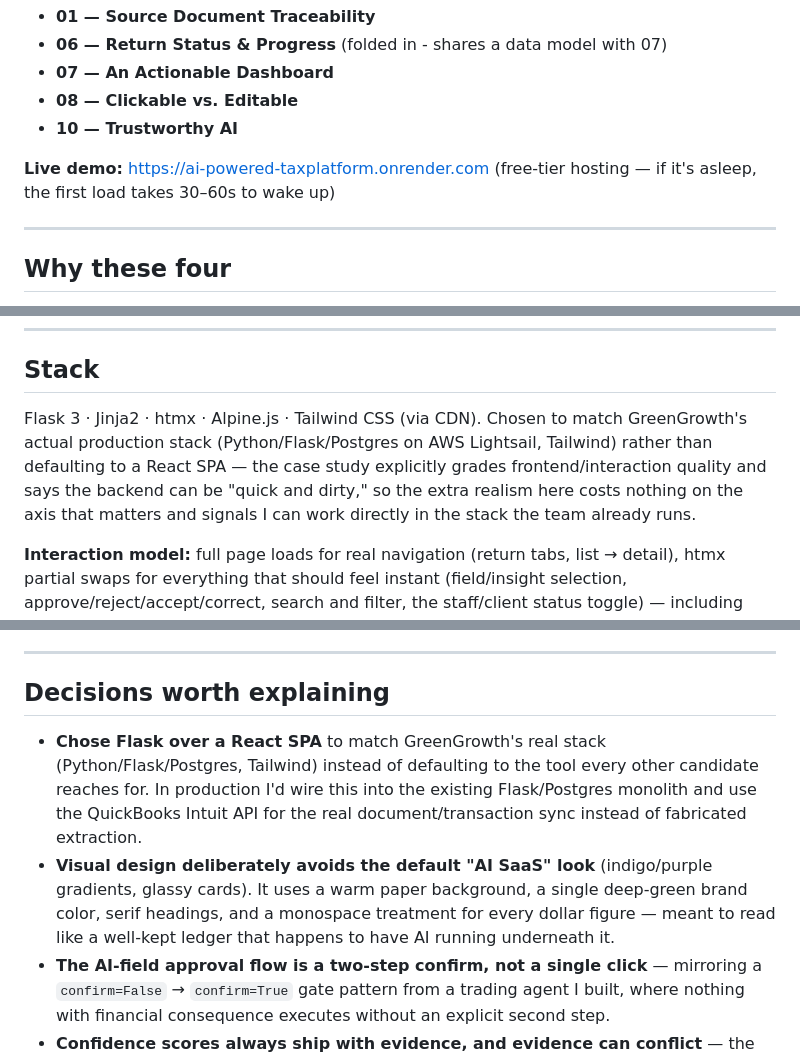
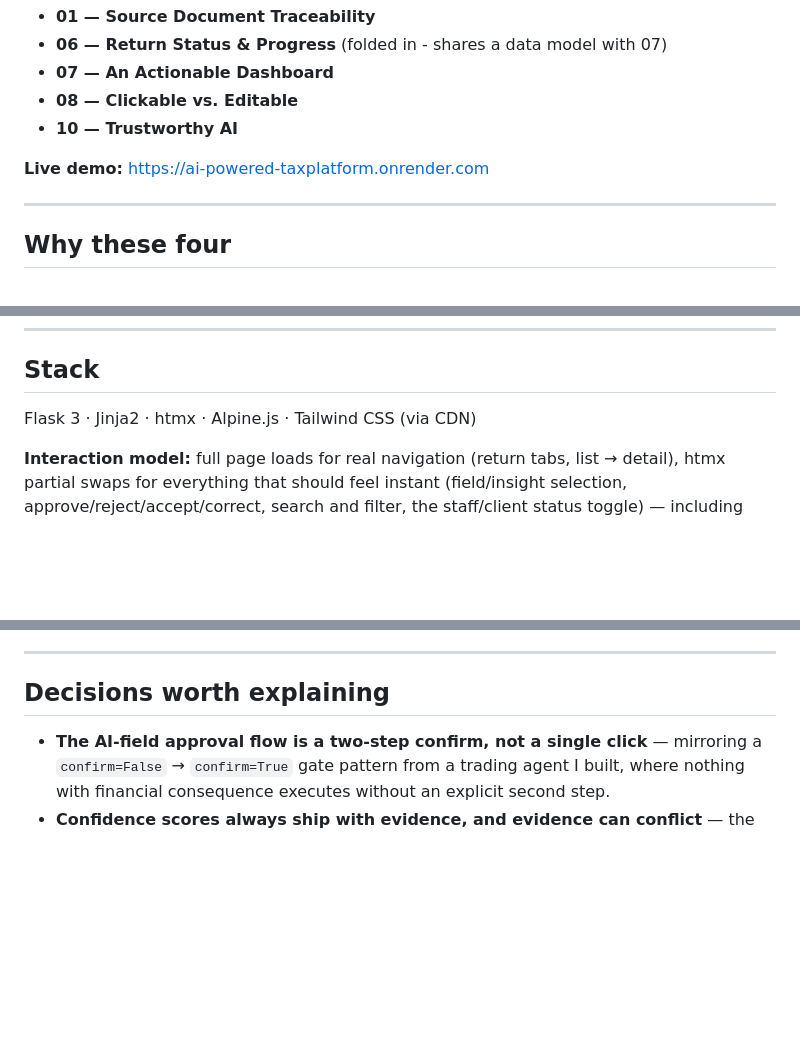
Before and after one commit to shrutipangare/AI-Powered_TaxPlatform, a Markdown page: README.md, 3 parts joined by grey strips. Drawn GitHub-style; blank space fills up the shorter version.

```diff
--- a/README.md
+++ b/README.md
@@ -10,7 +10,6 @@ four of the ten challenges:
 - **10 — Trustworthy AI**
 
 **Live demo:** https://ai-powered-taxplatform.onrender.com
-(free-tier hosting — if it's asleep, the first load takes 30–60s to wake up)
 
 ---
 
@@ -79,12 +78,7 @@ below for why.
 
 ## Stack
 
-Flask 3 · Jinja2 · htmx · Alpine.js · Tailwind CSS (via CDN). Chosen to
-match GreenGrowth's actual production stack (Python/Flask/Postgres on AWS
-Lightsail, Tailwind) rather than defaulting to a React SPA — the case study
-explicitly grades frontend/interaction quality and says the backend can be
-"quick and dirty," so the extra realism here costs nothing on the axis that
-matters and signals I can work directly in the stack the team already runs.
+Flask 3 · Jinja2 · htmx · Alpine.js · Tailwind CSS (via CDN)
 
 **Interaction model:** full page loads for real navigation (return tabs,
 list → detail), htmx partial swaps for everything that should feel instant
@@ -227,16 +221,6 @@ Copy `.env.example` to `.env` and fill it in to enable that feature locally.
 
 ## Decisions worth explaining
 
-- **Chose Flask over a React SPA** to match GreenGrowth's real stack
-  (Python/Flask/Postgres, Tailwind) instead of defaulting to the tool every
-  other candidate reaches for. In production I'd wire this into the
-  existing Flask/Postgres monolith and use the QuickBooks Intuit API for
-  the real document/transaction sync instead of fabricated extraction.
-- **Visual design deliberately avoids the default "AI SaaS" look**
-  (indigo/purple gradients, glassy cards). It uses a warm paper background,
-  a single deep-green brand color, serif headings, and a monospace
-  treatment for every dollar figure — meant to read like a well-kept
-  ledger that happens to have AI running underneath it.
 - **The AI-field approval flow is a two-step confirm, not a single click**
   — mirroring a `confirm=False` → `confirm=True` gate pattern from a
   trading agent I built, where nothing with financial consequence executes
```
